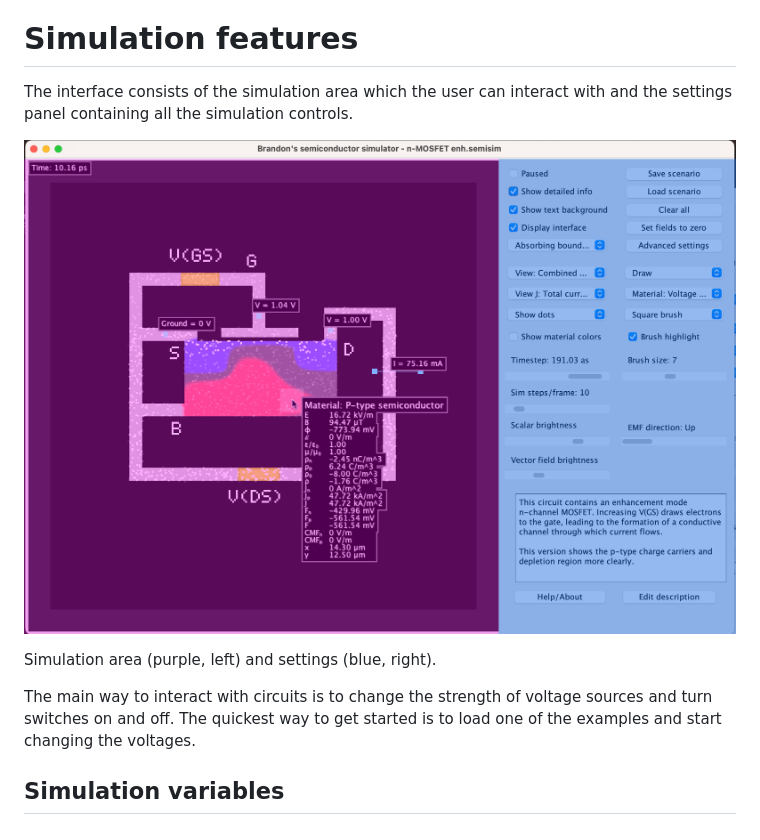
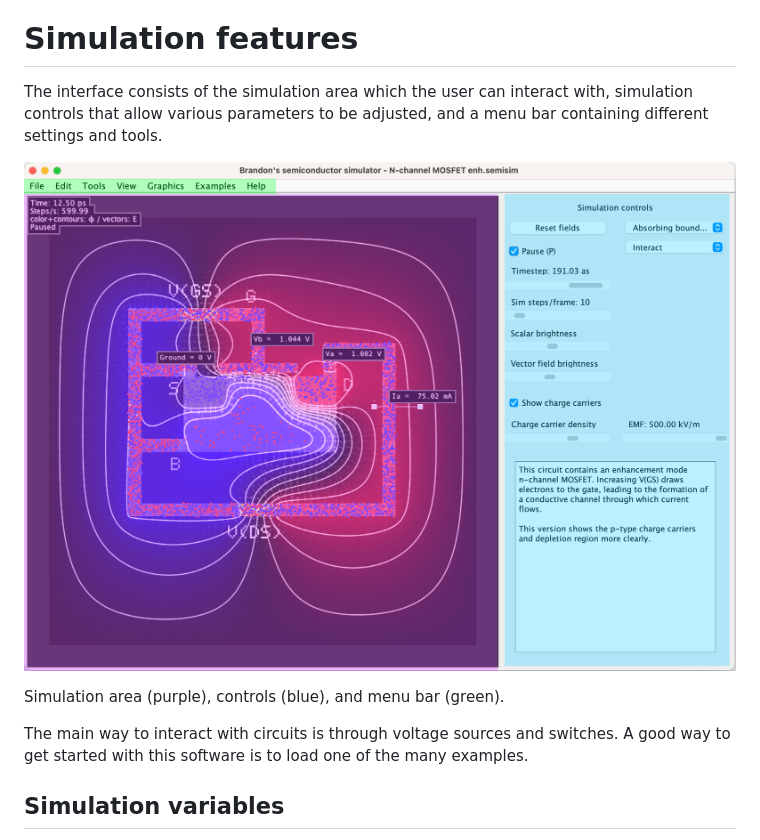
Before and after one commit to StunningLlama/Physics, a Markdown page: README.md, the part around the change. GitHub-like rendering; pictures changed too: images/app.png.

```diff
--- a/README.md
+++ b/README.md
@@ -59,13 +59,13 @@ Finally, certain properties of materials differ from their real life counterpart
 
 # Simulation features
 
-The interface consists of the simulation area which the user can interact with and the settings panel containing all the simulation controls.
+The interface consists of the simulation area which the user can interact with, simulation controls that allow various parameters to be adjusted, and a menu bar containing different settings and tools.
 
 ![Application](images/app.png)
 
-Simulation area (purple, left) and settings (blue, right).
+Simulation area (purple), controls (blue), and menu bar (green).
 
-The main way to interact with circuits is to change the strength of voltage sources and turn switches on and off. The quickest way to get started is to load one of the examples and start changing the voltages.
+The main way to interact with circuits is through voltage sources and switches. A good way to get started with this software is to load one of the many examples.
 
 ## Simulation variables
 
```
Also changed, not shown: 8 other files.
